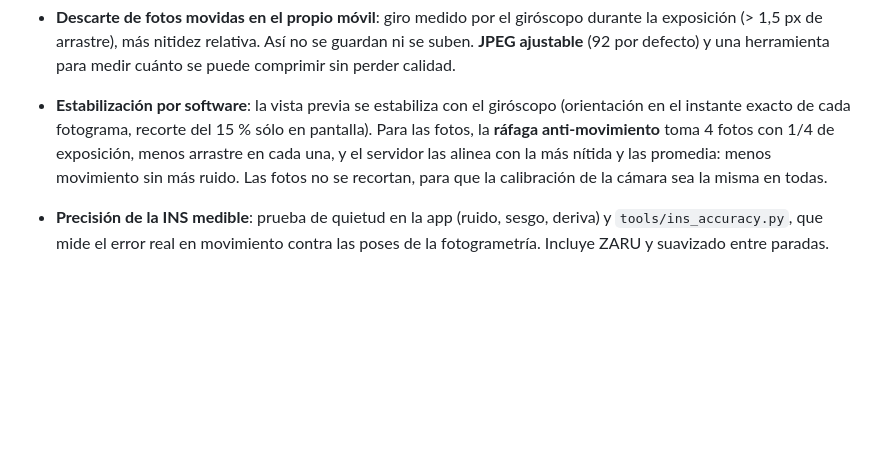
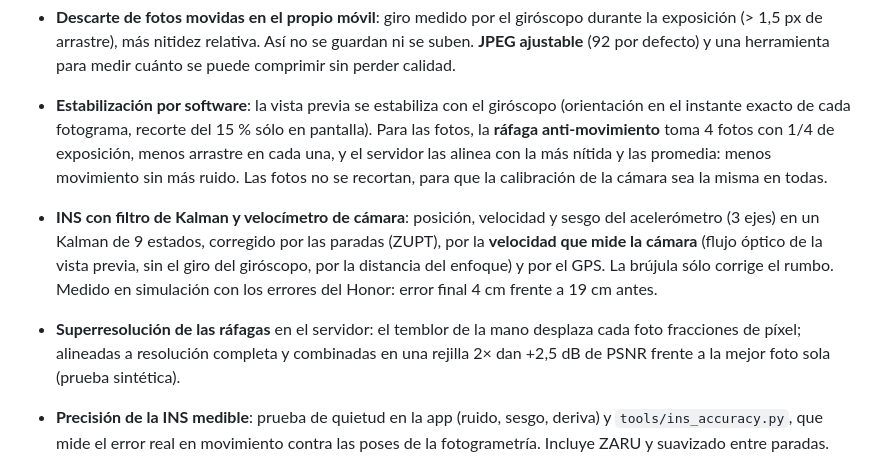
Before and after one commit to adriangrochi-code/openscanner, a Markdown page: README.md, the part around the change. Rendered like a GitHub page; blank space fills up the shorter version.

```diff
--- a/README.md
+++ b/README.md
@@ -49,6 +49,14 @@ App Android para **escanear piezas en 3D por fotogrametría**. Combina:
   **ráfaga anti-movimiento** toma 4 fotos con 1/4 de exposición, menos arrastre en cada una, y el
   servidor las alinea con la más nítida y las promedia: menos movimiento sin más ruido. Las fotos
   no se recortan, para que la calibración de la cámara sea la misma en todas.
+- **INS con filtro de Kalman y velocímetro de cámara**: posición, velocidad y sesgo del acelerómetro
+  (3 ejes) en un Kalman de 9 estados, corregido por las paradas (ZUPT), por la **velocidad que mide
+  la cámara** (flujo óptico de la vista previa, sin el giro del giróscopo, por la distancia del
+  enfoque) y por el GPS. La brújula sólo corrige el rumbo. Medido en simulación con los errores
+  del Honor: error final 4 cm frente a 19 cm antes.
+- **Superresolución de las ráfagas** en el servidor: el temblor de la mano desplaza cada foto
+  fracciones de píxel; alineadas a resolución completa y combinadas en una rejilla 2× dan
+  +2,5 dB de PSNR frente a la mejor foto sola (prueba sintética).
 - **Precisión de la INS medible**: prueba de quietud en la app (ruido, sesgo, deriva) y
   `tools/ins_accuracy.py`, que mide el error real en movimiento contra las poses de la
   fotogrametría. Incluye ZARU y suavizado entre paradas.
```
Also changed, not shown: docs/screenshots/settings_capture.png, 13 other files.
